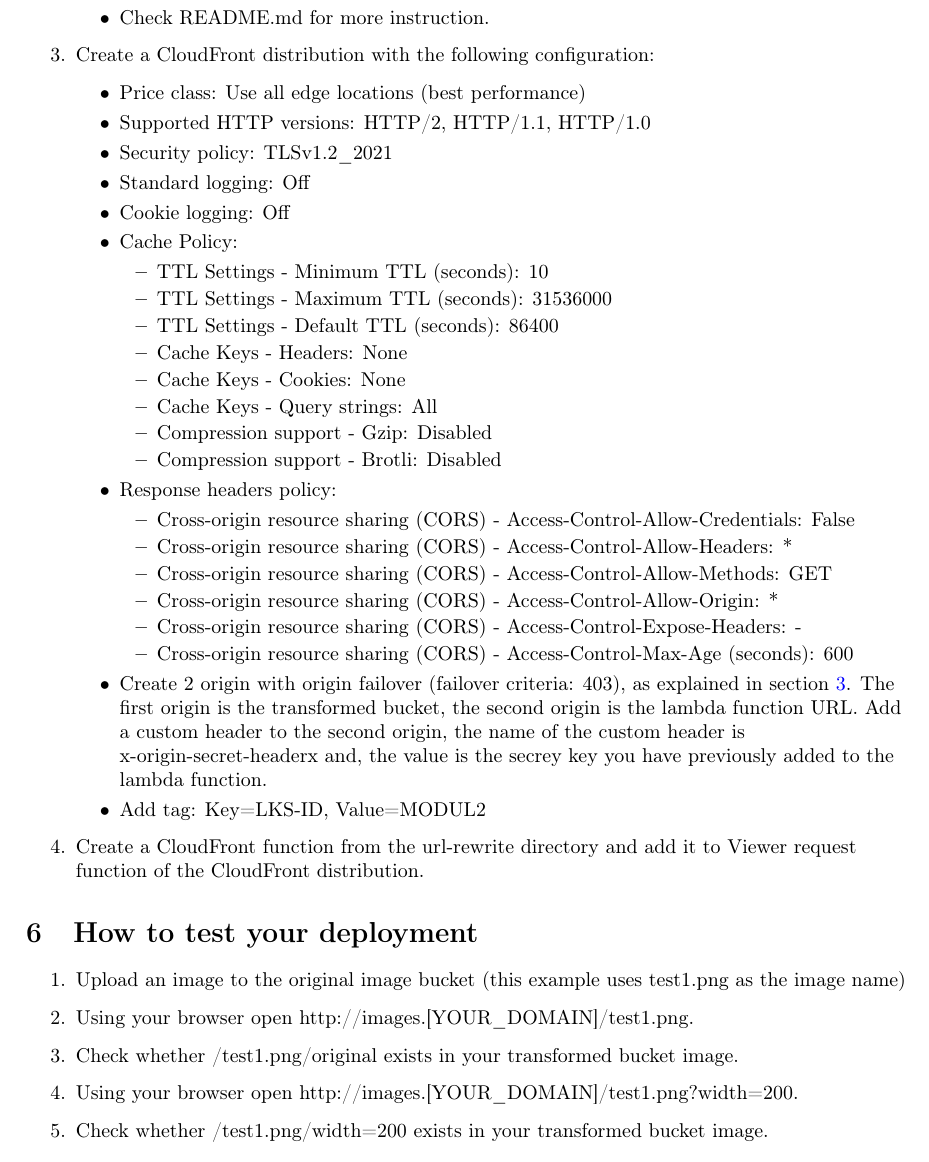
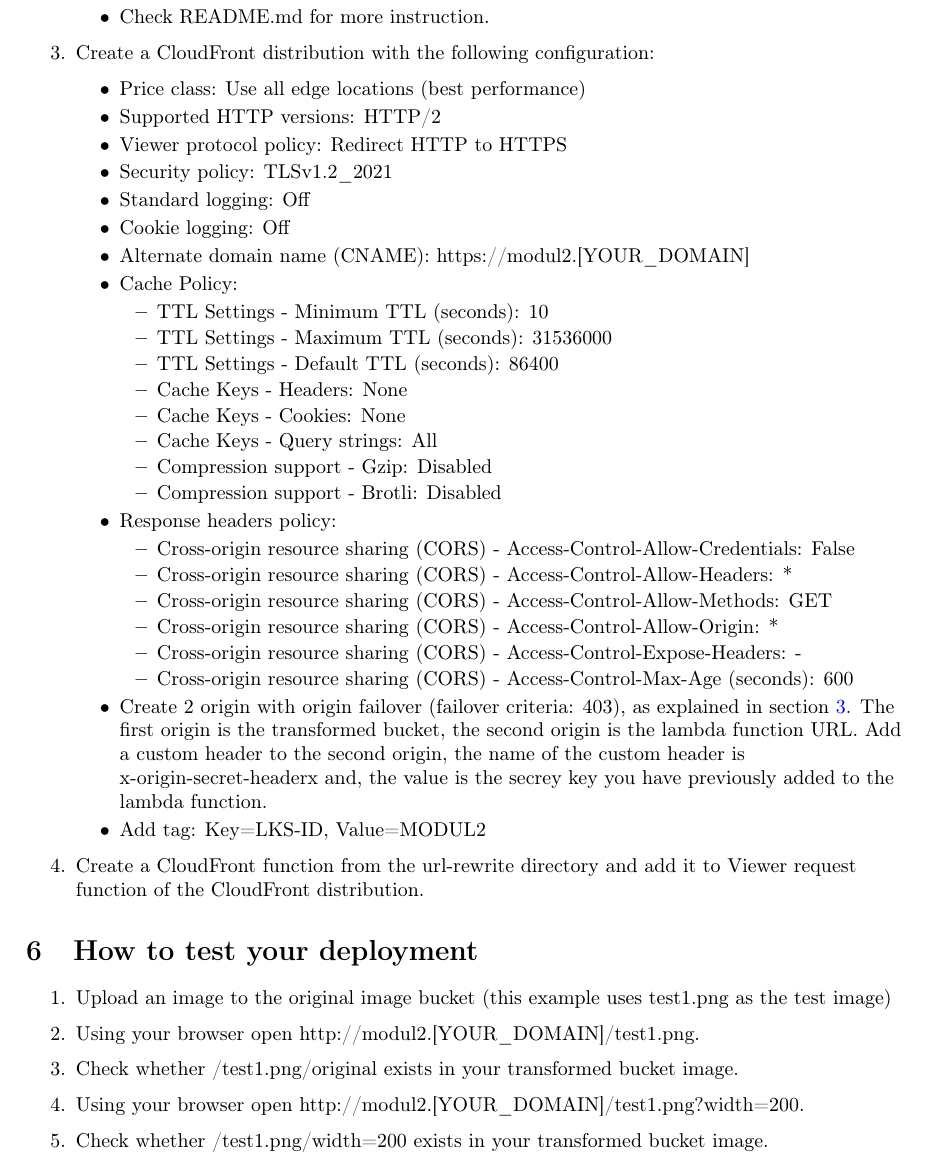
Before and after one commit to kensasongko/lksccjabar2023modul2_soal, a LaTeX document (main.tex): part of page 4 of 5, cut so that both start at the same text. Compiled offline with pdfLaTeX.

Commit message:
fix: stuff

```diff
--- a/main.tex
+++ b/main.tex
@@ -127,10 +127,12 @@
 \item Create a CloudFront distribution with the following configuration:
   \begin{itemize}
     \item Price class: Use all edge locations (best performance)
-    \item Supported HTTP versions: HTTP/2, HTTP/1.1, HTTP/1.0
+    \item Supported HTTP versions: HTTP/2
+    \item Viewer protocol policy: Redirect HTTP to HTTPS
     \item Security policy: TLSv1.2\_2021
     \item Standard logging: Off
     \item Cookie logging: Off
+    \item Alternate domain name (CNAME): https://modul2.[YOUR\_DOMAIN]
     \item Cache Policy:
     \begin{itemize}
       \item TTL Settings - Minimum TTL (seconds): 10
@@ -158,10 +160,10 @@
 \end{enumerate}
 \section{How to test your deployment}
 \begin{enumerate}
-  \item Upload an image to the original image bucket (this example uses test1.png as the image name)
-  \item Using your browser open http://images.[YOUR\_DOMAIN]/test1.png.
+  \item Upload an image to the original image bucket (this example uses test1.png as the test image)
+  \item Using your browser open http://modul2.[YOUR\_DOMAIN]/test1.png.
   \item Check whether /test1.png/original exists in your transformed bucket image.
-  \item Using your browser open http://images.[YOUR\_DOMAIN]/test1.png?width=200.
+  \item Using your browser open http://modul2.[YOUR\_DOMAIN]/test1.png?width=200.
   \item Check whether /test1.png/width=200 exists in your transformed bucket image.
 \end{enumerate}
 \section{References}\label{references}
```
Also changed, not shown: main.pdf.
